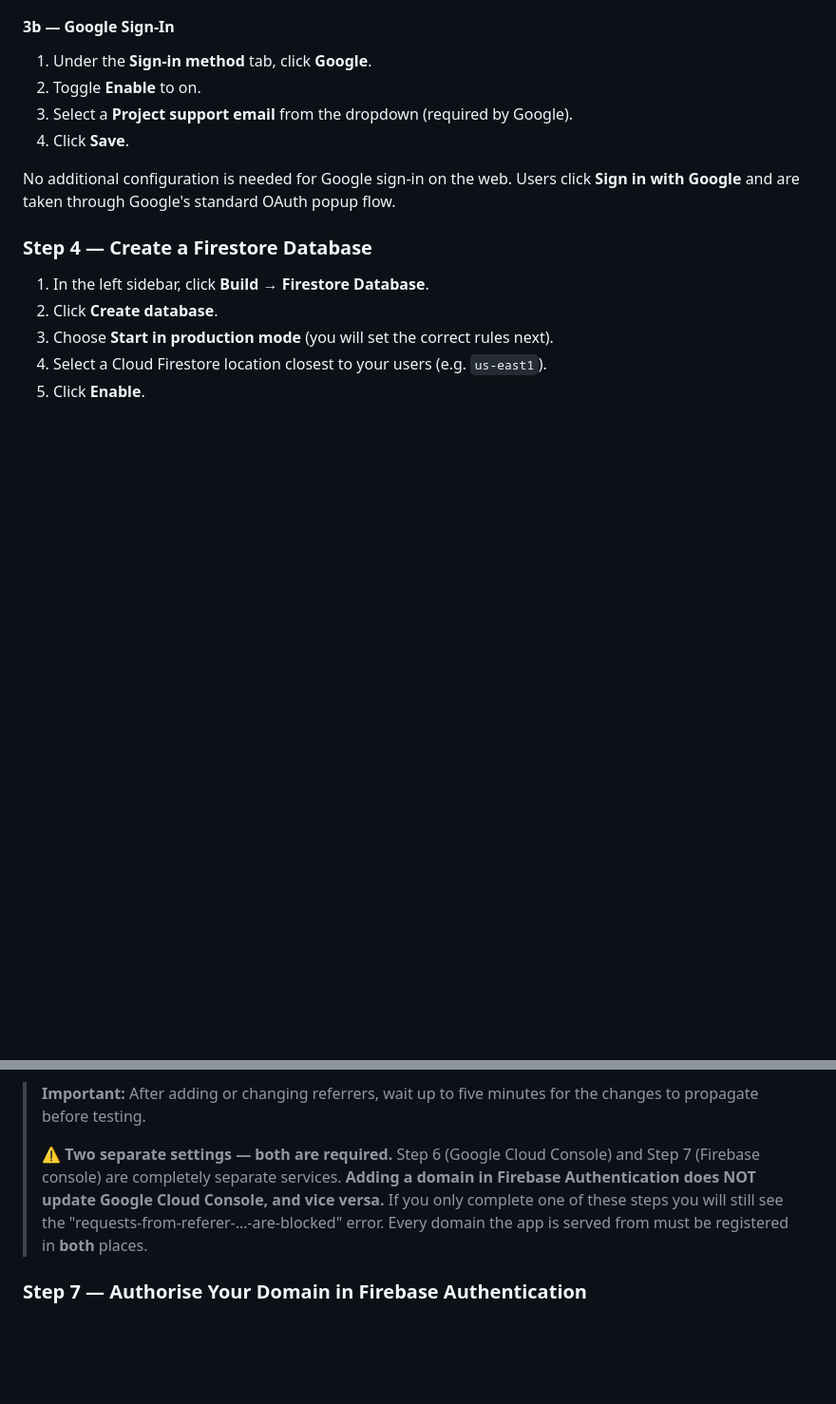
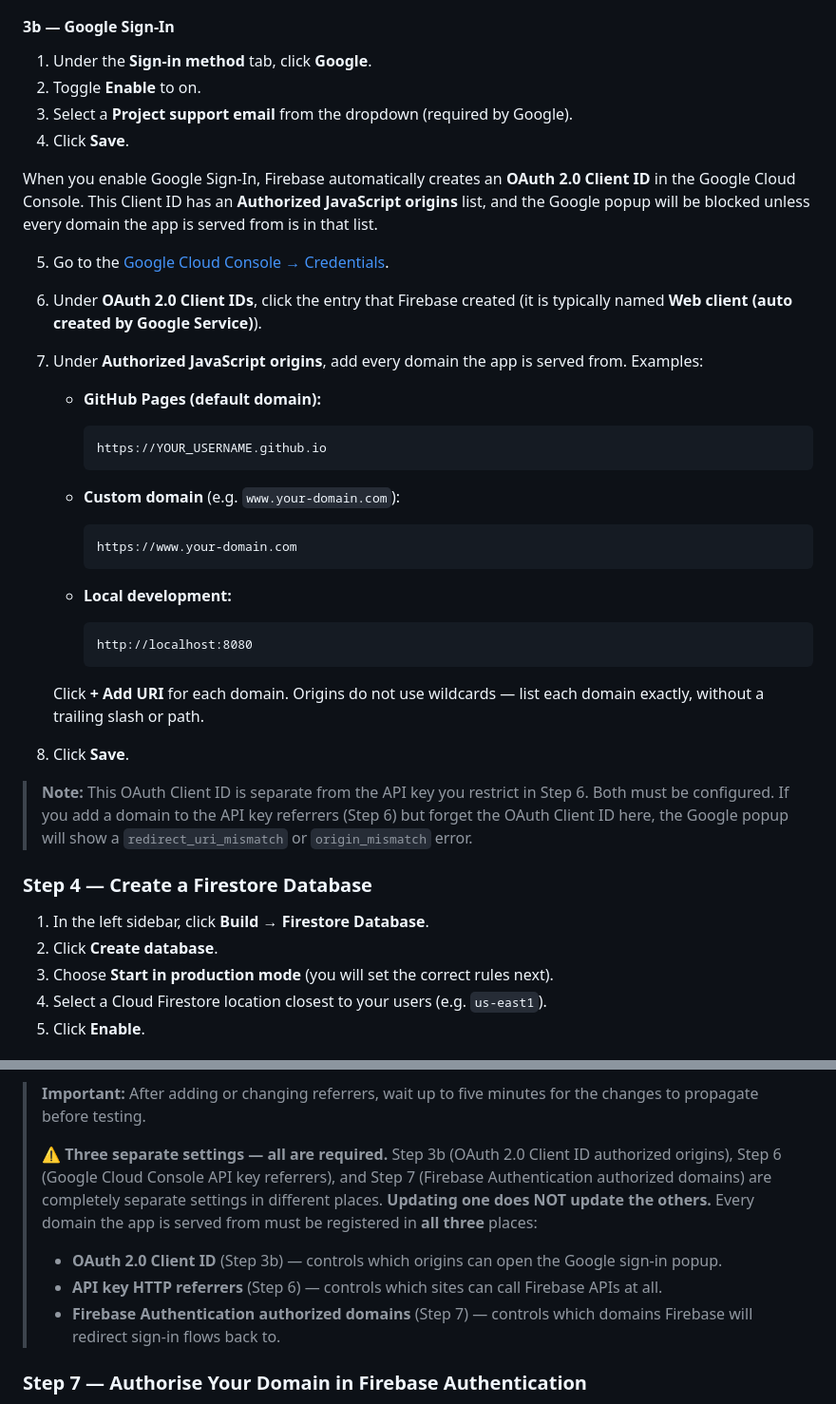
Before and after one commit to AvinZarlez/PenThePet, a Markdown page: docs/CLOUD_SYNC_SETUP.md, 2 parts joined by grey strips. Shown at 95% size. Drawn GitHub-style; blank space fills up the shorter version.

Commit message:
docs: Document OAuth 2.0 Client ID authorized origins for Google Sign-In
Co-authored-by: AvinZarlez <4392252+AvinZarlez@users.noreply.github.com>

````diff
--- a/docs/CLOUD_SYNC_SETUP.md
+++ b/docs/CLOUD_SYNC_SETUP.md
@@ -68,9 +68,45 @@ for normal use.
 3. Select a **Project support email** from the dropdown (required by Google).
 4. Click **Save**.
 
-No additional configuration is needed for Google sign-in on the web. Users
-click **Sign in with Google** and are taken through Google's standard OAuth
-popup flow.
+When you enable Google Sign-In, Firebase automatically creates an **OAuth 2.0
+Client ID** in the Google Cloud Console. This Client ID has an **Authorized
+JavaScript origins** list, and the Google popup will be blocked unless every
+domain the app is served from is in that list.
+
+5. Go to the
+   [Google Cloud Console → Credentials](https://console.cloud.google.com/apis/credentials).
+6. Under **OAuth 2.0 Client IDs**, click the entry that Firebase created
+   (it is typically named **Web client (auto created by Google Service)**).
+7. Under **Authorized JavaScript origins**, add every domain the app is served
+   from. Examples:
+
+   - **GitHub Pages (default domain):**
+
+     ```text
+     https://YOUR_USERNAME.github.io
+     ```
+
+   - **Custom domain** (e.g. `www.your-domain.com`):
+
+     ```text
+     https://www.your-domain.com
+     ```
+
+   - **Local development:**
+
+     ```text
+     http://localhost:8080
+     ```
+
+   Click **+ Add URI** for each domain. Origins do not use wildcards — list
+   each domain exactly, without a trailing slash or path.
+
+8. Click **Save**.
+
+> **Note:** This OAuth Client ID is separate from the API key you restrict in
+> Step 6. Both must be configured. If you add a domain to the API key
+> referrers (Step 6) but forget the OAuth Client ID here, the Google popup
+> will show a `redirect_uri_mismatch` or `origin_mismatch` error.
 
 ### Step 4 — Create a Firestore Database
 
@@ -143,13 +179,18 @@ be on a different domain and Firebase will reject their requests.
 > **Important:** After adding or changing referrers, wait up to five minutes
 > for the changes to propagate before testing.
 >
-> ⚠️ **Two separate settings — both are required.**
-> Step 6 (Google Cloud Console) and Step 7 (Firebase console) are completely
-> separate services. **Adding a domain in Firebase Authentication does NOT
-> update Google Cloud Console, and vice versa.** If you only complete one of
-> these steps you will still see the "requests-from-referer-…-are-blocked"
-> error. Every domain the app is served from must be registered in **both**
-> places.
+> ⚠️ **Three separate settings — all are required.**
+> Step 3b (OAuth 2.0 Client ID authorized origins), Step 6 (Google Cloud
+> Console API key referrers), and Step 7 (Firebase Authentication authorized
+> domains) are completely separate settings in different places. **Updating
+> one does NOT update the others.** Every domain the app is served from must
+> be registered in **all three** places:
+> - **OAuth 2.0 Client ID** (Step 3b) — controls which origins can open the
+>   Google sign-in popup.
+> - **API key HTTP referrers** (Step 6) — controls which sites can call
+>   Firebase APIs at all.
+> - **Firebase Authentication authorized domains** (Step 7) — controls which
+>   domains Firebase will redirect sign-in flows back to.
 
 ### Step 7 — Authorise Your Domain in Firebase Authentication
 
````
Also changed, not shown: other parts of docs/CLOUD_SYNC_SETUP.md (+17 -7 lines).
